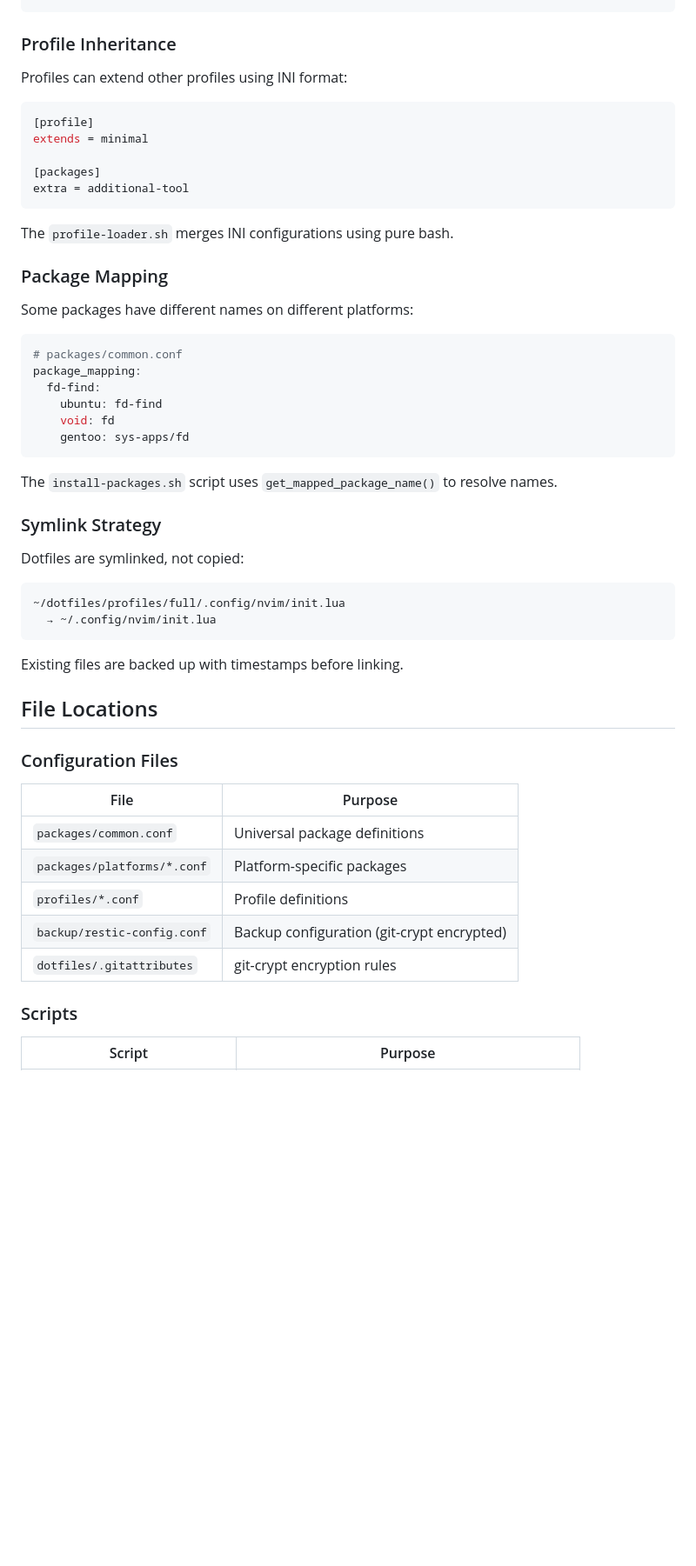
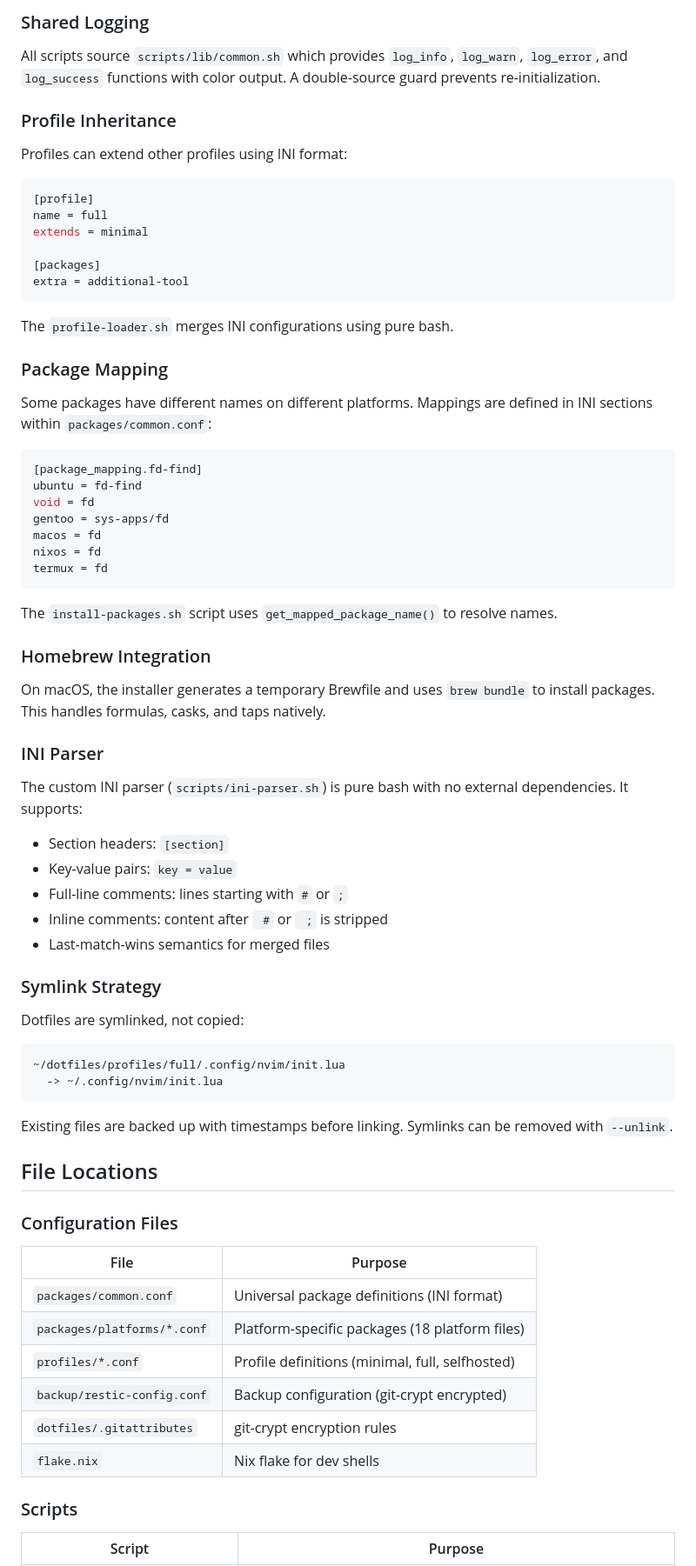
Before and after one commit to gregnazario/machine-setup, a Markdown page: AGENTS.md, the part around one of its changes. Shown at 87% size. Drawn GitHub-style; blank space fills up the shorter version.

````diff
--- a/AGENTS.md
+++ b/AGENTS.md
@@ -56,10 +71,15 @@ echo $PACKAGE_MANAGER  # e.g., "dnf", "apt", "homebrew"
 ```
+
+### Shared Logging
+
+All scripts source `scripts/lib/common.sh` which provides `log_info`, `log_warn`, `log_error`, and `log_success` functions with color output. A double-source guard prevents re-initialization.
 
 ### Profile Inheritance
 
 Profiles can extend other profiles using INI format:
 ```ini
 [profile]
+name = full
 extends = minimal
 
 [packages]
@@ -70,28 +90,42 @@ The `profile-loader.sh` merges INI configurations using pure bash.
 
 ### Package Mapping
 
-Some packages have different names on different platforms:
+Some packages have different names on different platforms. Mappings are defined in INI sections within `packages/common.conf`:
 
-```yaml
-# packages/common.conf
-package_mapping:
-  fd-find:
-    ubuntu: fd-find
-    void: fd
-    gentoo: sys-apps/fd
+```ini
+[package_mapping.fd-find]
+ubuntu = fd-find
+void = fd
+gentoo = sys-apps/fd
+macos = fd
+nixos = fd
+termux = fd
 ```
 
 The `install-packages.sh` script uses `get_mapped_package_name()` to resolve names.
+
+### Homebrew Integration
+
+On macOS, the installer generates a temporary Brewfile and uses `brew bundle` to install packages. This handles formulas, casks, and taps natively.
+
+### INI Parser
+
+The custom INI parser (`scripts/ini-parser.sh`) is pure bash with no external dependencies. It supports:
+- Section headers: `[section]`
+- Key-value pairs: `key = value`
+- Full-line comments: lines starting with `#` or `;`
+- Inline comments: content after ` #` or ` ;` is stripped
+- Last-match-wins semantics for merged files
 
 ### Symlink Strategy
 
 Dotfiles are symlinked, not copied:
 ```bash
 ~/dotfiles/profiles/full/.config/nvim/init.lua
-  → ~/.config/nvim/init.lua
+  -> ~/.config/nvim/init.lua
 ```
 
-Existing files are backed up with timestamps before linking.
+Existing files are backed up with timestamps before linking. Symlinks can be removed with `--unlink`.
 
 ## File Locations
 
@@ -99,11 +133,12 @@ Existing files are backed up with timestamps before linking.
 
 | File | Purpose |
 |------|---------|
-| `packages/common.conf` | Universal package definitions |
-| `packages/platforms/*.conf` | Platform-specific packages |
-| `profiles/*.conf` | Profile definitions |
+| `packages/common.conf` | Universal package definitions (INI format) |
+| `packages/platforms/*.conf` | Platform-specific packages (18 platform files) |
+| `profiles/*.conf` | Profile definitions (minimal, full, selfhosted) |
 | `backup/restic-config.conf` | Backup configuration (git-crypt encrypted) |
 | `dotfiles/.gitattributes` | git-crypt encryption rules |
+| `flake.nix` | Nix flake for dev shells |
 
 ### Scripts
 
````
Also changed, not shown: other parts of AGENTS.md (+182 -99 lines).
